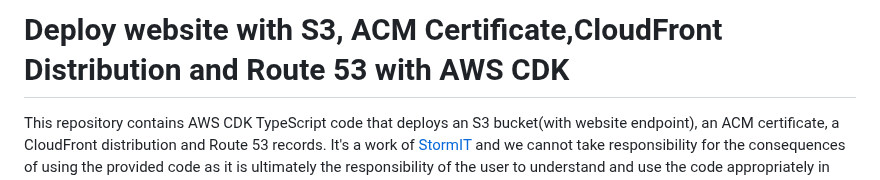
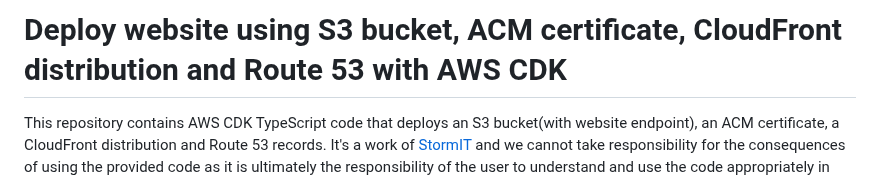
Before and after one commit to stormit-cloud/cdk-example-s3-cloudfront, a Markdown page: README.md, the part around the change. Rendered like a GitHub page.

```diff
--- a/README.md
+++ b/README.md
@@ -1,4 +1,4 @@
-# Deploy website with S3, ACM Certificate,CloudFront Distribution and Route 53 with AWS CDK
+# Deploy website using S3 bucket, ACM certificate, CloudFront distribution and Route 53 with AWS CDK
 
 This repository contains AWS CDK TypeScript code that deploys an S3 bucket(with website endpoint), an ACM certificate, a CloudFront distribution and Route 53 records. It's a work of [StormIT](https://www.stormit.cloud) and we cannot take responsibility for the consequences of using the provided code as it is ultimately the responsibility of the user to understand and use the code appropriately in their specific use case.
 
```
